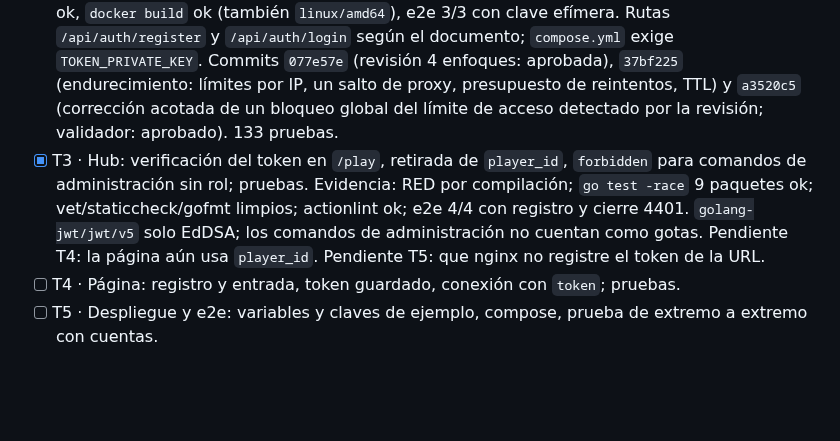
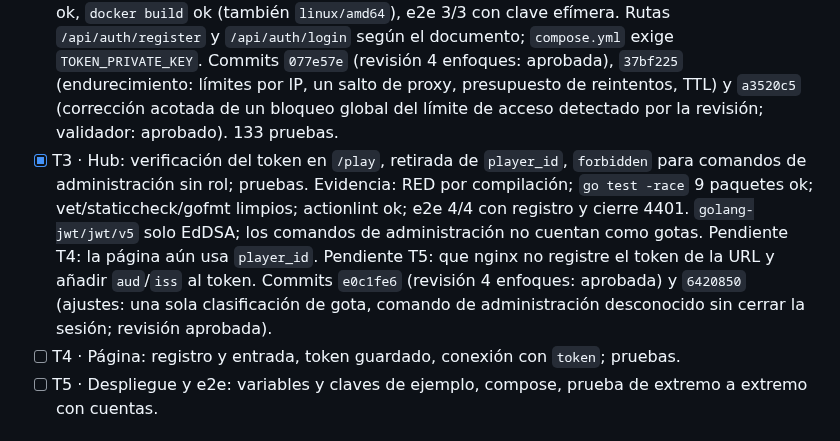
Before and after one commit to iadev2005/hydrovalley, a Markdown page: odd/tasks/auth.md, the part around the change. Rendered like a GitHub page; blank space fills up the shorter version.

Commit message:
docs(odd): record T3 evidence for auth feature

```diff
--- a/odd/tasks/auth.md
+++ b/odd/tasks/auth.md
@@ -32,7 +32,7 @@ Fuera de alcance: TLS en nginx, `GetRanking`/`GetReport`, React y Phaser.
 
 - [x] T1 · Persistencia: migración de `accounts` y `AccountService` con sus pruebas; siembra del administrador. Evidencia: RED en la recolección; `uv run pytest` 113 passed / 21 skipped; con PostgreSQL 16 real 134 passed; `docker build` ok. Usuarios únicos sin distinguir mayúsculas (`lower(username)`).
 - [x] T2 · API: registro, entrada, Argon2id y firma Ed25519, cliente gRPC de `AccountService`; pruebas y Swagger. Evidencia: RED (26 y luego 24 fallos), `npm test` 114 passed, lint/typecheck/build ok, `docker build` ok (también `linux/amd64`), e2e 3/3 con clave efímera. Rutas `/api/auth/register` y `/api/auth/login` según el documento; `compose.yml` exige `TOKEN_PRIVATE_KEY`. Commits `077e57e` (revisión 4 enfoques: aprobada), `37bf225` (endurecimiento: límites por IP, un salto de proxy, presupuesto de reintentos, TTL) y `a3520c5` (corrección acotada de un bloqueo global del límite de acceso detectado por la revisión; validador: aprobado). 133 pruebas.
-- [x] T3 · Hub: verificación del token en `/play`, retirada de `player_id`, `forbidden` para comandos de administración sin rol; pruebas. Evidencia: RED por compilación; `go test -race` 9 paquetes ok; vet/staticcheck/gofmt limpios; actionlint ok; e2e 4/4 con registro y cierre 4401. `golang-jwt/jwt/v5` solo EdDSA; los comandos de administración no cuentan como gotas. Pendiente T4: la página aún usa `player_id`. Pendiente T5: que nginx no registre el token de la URL.
+- [x] T3 · Hub: verificación del token en `/play`, retirada de `player_id`, `forbidden` para comandos de administración sin rol; pruebas. Evidencia: RED por compilación; `go test -race` 9 paquetes ok; vet/staticcheck/gofmt limpios; actionlint ok; e2e 4/4 con registro y cierre 4401. `golang-jwt/jwt/v5` solo EdDSA; los comandos de administración no cuentan como gotas. Pendiente T4: la página aún usa `player_id`. Pendiente T5: que nginx no registre el token de la URL y añadir `aud`/`iss` al token. Commits `e0c1fe6` (revisión 4 enfoques: aprobada) y `6420850` (ajustes: una sola clasificación de gota, comando de administración desconocido sin cerrar la sesión; revisión aprobada).
 - [ ] T4 · Página: registro y entrada, token guardado, conexión con `token`; pruebas.
 - [ ] T5 · Despliegue y e2e: variables y claves de ejemplo, compose, prueba de extremo a extremo con cuentas.
 
```
